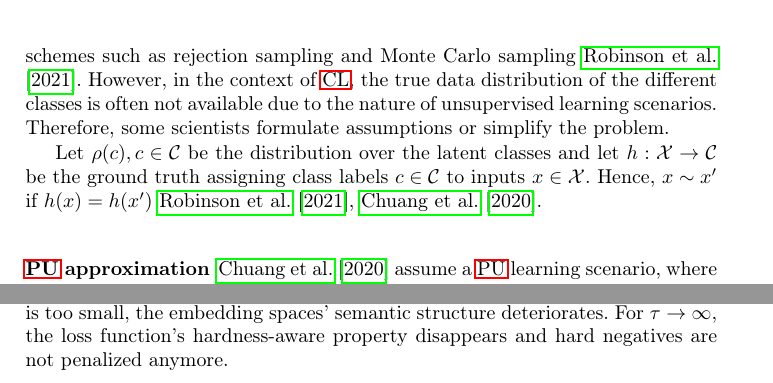
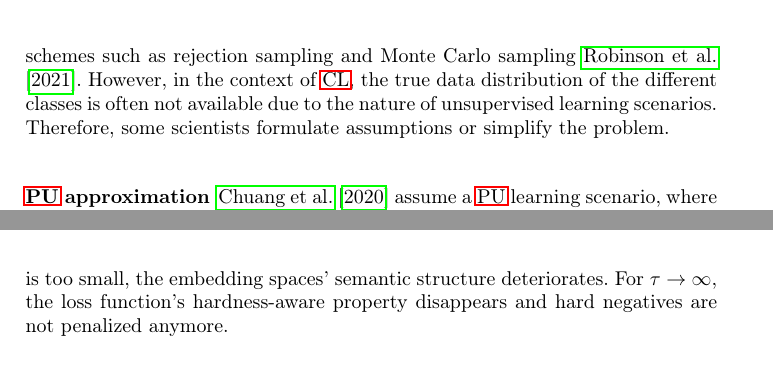
Before and after one commit to KlaraGtknst/master-seminar-ies, a LaTeX thesis (main.tex, which reads sections/main_part/umbrella_sections/distributions/sample_via_distribution.tex): two parts of pages 4 and 12 of 25 before the commit and two parts of pages 4 and 11 of 25 after it, joined at a grey line, cut so that both start at the same text. Compiled offline with pdfLaTeX.

Commit message:
task: Omit unused complicated theoretical section

```diff
--- a/sections/main_part/umbrella_sections/distributions/sample_via_distribution.tex
+++ b/sections/main_part/umbrella_sections/distributions/sample_via_distribution.tex
@@ -12,9 +12,9 @@ Therefore, some scientists formulate assumptions or simplify the problem.
 
 % mathematical foundation
 %Positive pairs ($x$, $x^+$) are considered to originate from the same class.
-Let $\rho(c), c \in \mathcal{C}$ be the distribution over the latent classes and
-let $h: \mathcal{X} \rightarrow \mathcal{C}$ be the ground truth assigning class labels $c \in \mathcal{C}$ to inputs $x \in \mathcal{X}$.
-Hence, $x \sim x'$ if $h(x) = h(x')$ \citet{robinson_contrastive_2021,chuang_debiased_2020}.
+% Let $\rho(c), c \in \mathcal{C}$ be the distribution over the latent classes and
+% let $h: \mathcal{X} \rightarrow \mathcal{C}$ be the ground truth assigning class labels $c \in \mathcal{C}$ to inputs $x \in \mathcal{X}$.
+% Hence, $x \sim x'$ if $h(x) = h(x')$ \citet{robinson_contrastive_2021,chuang_debiased_2020}.
 
 % PU learning
 \input{sections/main_part/umbrella_sections/distributions/debiasing}
```
